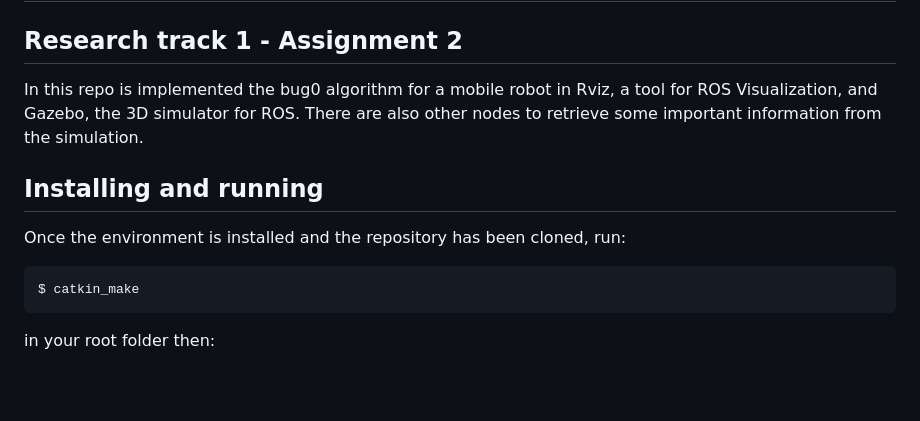
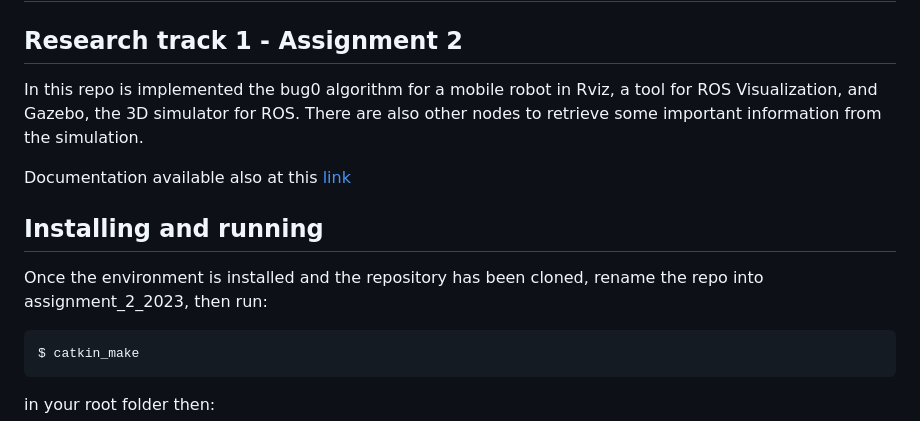
Before and after one commit to dido-jr/robot-2, a Markdown page: README.md, the part around the change. Drawn GitHub-style; blank space fills up the shorter version.

Commit message:
link for doc

````diff
--- a/README.md
+++ b/README.md
@@ -7,10 +7,12 @@ Research track 1 - Assignment 2
 In this repo is implemented the bug0 algorithm for a mobile robot in Rviz, a tool for ROS Visualization, and Gazebo, the 3D simulator for ROS.
 There are also other nodes to retrieve some important information from the simulation.
 
+Documentation available also at this [link](https://dido-jr.github.io/robot-2/)
+
 Installing and running
 ----------------------
 
-Once the environment is installed and the repository has been cloned, run:
+Once the environment is installed and the repository has been cloned, rename the repo into assignment_2_2023, then run:
 ```bash
 $ catkin_make
 ```
````
